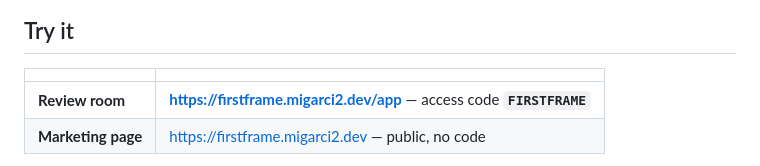
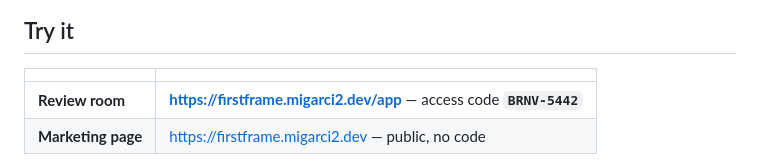
Before and after one commit to migarci2/firstframe, a Markdown page: README.md, the part around the change. Drawn GitHub-style.

```diff
--- a/README.md
+++ b/README.md
@@ -12,7 +12,7 @@ Backblaze Generative Media Hackathon · Genblaze 0.4.5 + Backblaze B2.
 
 | | |
 |---|---|
-| **Review room** | **https://firstframe.migarci2.dev/app** — access code **`FIRSTFRAME`** |
+| **Review room** | **https://firstframe.migarci2.dev/app** — access code **`BRNV-5442`** |
 | **Marketing page** | https://firstframe.migarci2.dev — public, no code |
 
 The room sits behind a short access code so the demo behaves like the real product.
```
Also changed, not shown: SUBMISSION.md (+3 -3 lines).
